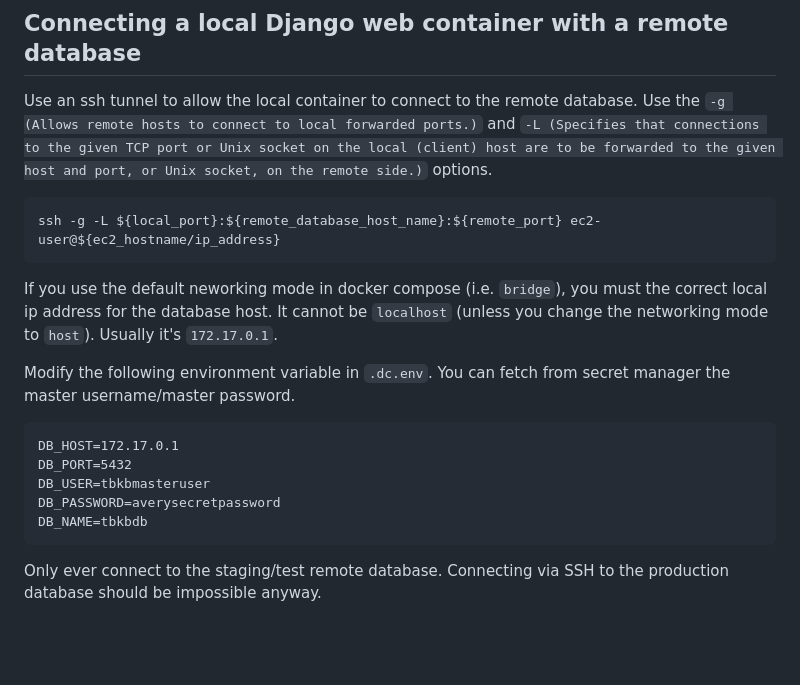
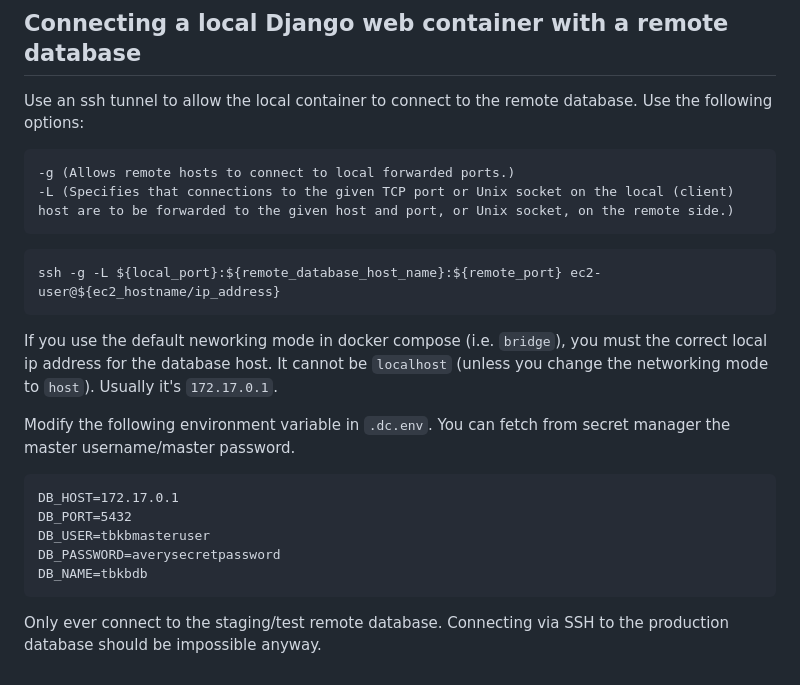
Before and after one commit to WorldHealthOrganization/tbsequencing-backend, a Markdown page: README.md, the part around the change printed below. GitHub-like rendering; blank space fills up the shorter version.

````diff
--- a/README.md
+++ b/README.md
@@ -219,7 +272,11 @@ on how to deal with database changes.
 ## Connecting a local Django web container with a remote database
 
 Use an ssh tunnel to allow the local container to connect to the remote database.
-Use the `-g (Allows remote hosts to connect to local forwarded ports.)` and `-L (Specifies that connections to the given TCP port or Unix socket on the local (client) host are to be forwarded to the given host and port, or Unix socket, on the remote side.)` options.
+Use the following options:
+```
+-g (Allows remote hosts to connect to local forwarded ports.)
+-L (Specifies that connections to the given TCP port or Unix socket on the local (client) host are to be forwarded to the given host and port, or Unix socket, on the remote side.)
+```
 
 ```
 ssh -g -L ${local_port}:${remote_database_host_name}:${remote_port} ec2-user@${ec2_hostname/ip_address}
@@ -229,6 +286,7 @@ If you use the default neworking mode in docker compose (i.e. `bridge`), you mus
 It cannot be `localhost` (unless you change the networking mode to `host`). Usually it's `172.17.0.1`.
 
 Modify the following environment variable in `.dc.env`. You can fetch from secret manager the master username/master password.
+
 ```
 DB_HOST=172.17.0.1
 DB_PORT=5432
@@ -236,4 +294,5 @@ DB_USER=tbkbmasteruser
 DB_PASSWORD=averysecretpassword
 DB_NAME=tbkbdb
 ```
+
 Only ever connect to the staging/test remote database. Connecting via SSH to the production database should be impossible anyway.
````
Also changed, not shown: other parts of README.md (+55 -2 lines).
